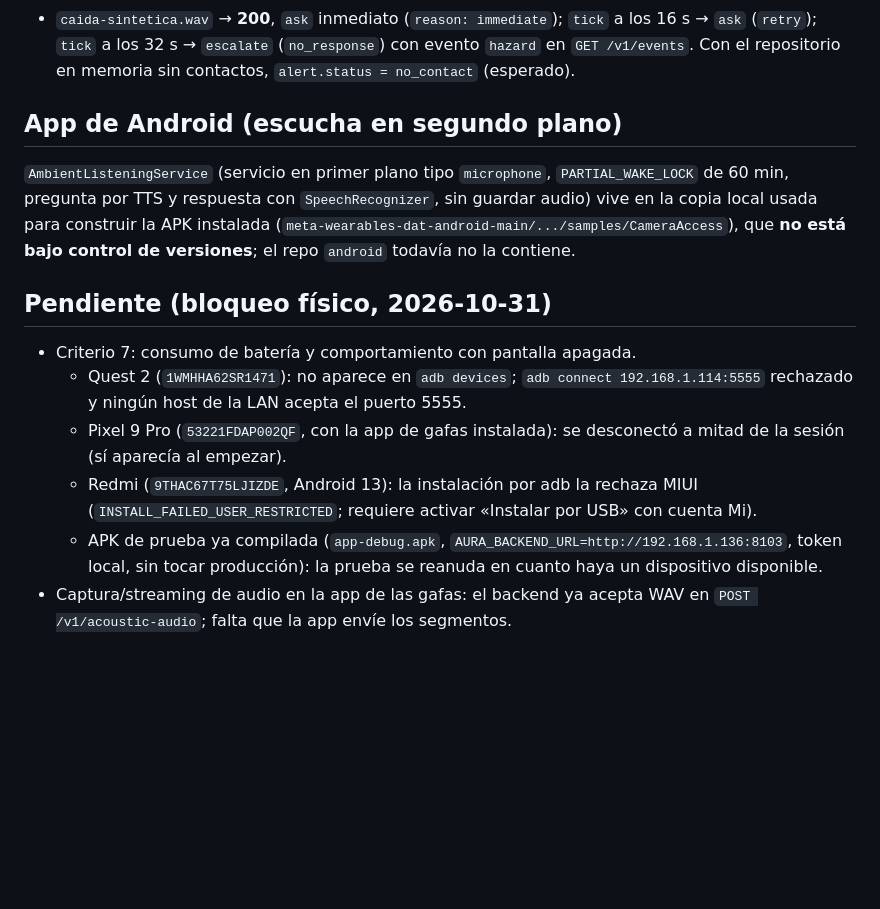
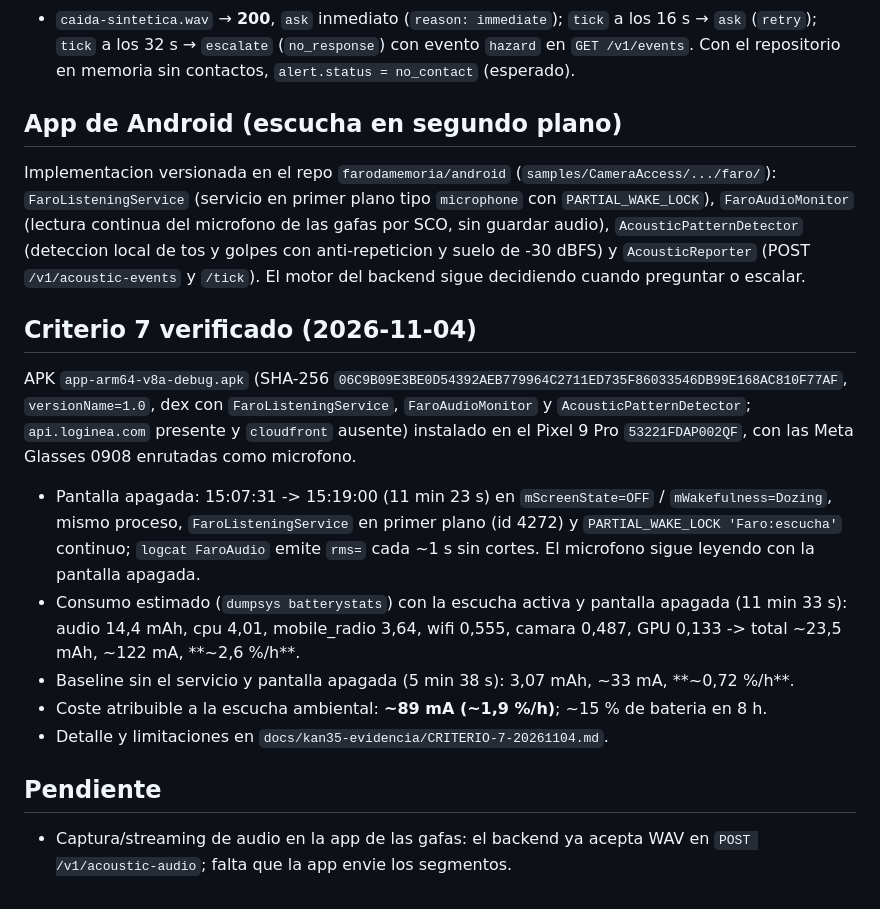
Before and after one commit to farodamemoria/aura-care, a Markdown page: docs/kan35-environmental-listening.md, the part around the change. Drawn GitHub-style; blank space fills up the shorter version.

Commit message:
KAN-35: criterio 7 verificado (pantalla apagada y consumo de bateria)

```diff
--- a/docs/kan35-environmental-listening.md
+++ b/docs/kan35-environmental-listening.md
@@ -85,25 +85,36 @@ Prueba HTTP real (uvicorn local, token `AURA_LOCAL_TOKEN`):
   `hazard` en `GET /v1/events`. Con el repositorio en memoria sin contactos,
   `alert.status = no_contact` (esperado).
 
+
 ## App de Android (escucha en segundo plano)
 
-`AmbientListeningService` (servicio en primer plano tipo `microphone`, `PARTIAL_WAKE_LOCK`
-de 60 min, pregunta por TTS y respuesta con `SpeechRecognizer`, sin guardar audio) vive en
-la copia local usada para construir la APK instalada
-(`meta-wearables-dat-android-main/.../samples/CameraAccess`), que **no está bajo control de
-versiones**; el repo `android` todavía no la contiene.
+Implementacion versionada en el repo `farodamemoria/android`
+(`samples/CameraAccess/.../faro/`): `FaroListeningService` (servicio en primer plano tipo
+`microphone` con `PARTIAL_WAKE_LOCK`), `FaroAudioMonitor` (lectura continua del microfono de
+las gafas por SCO, sin guardar audio), `AcousticPatternDetector` (deteccion local de tos y
+golpes con anti-repeticion y suelo de -30 dBFS) y `AcousticReporter` (POST
+`/v1/acoustic-events` y `/tick`). El motor del backend sigue decidiendo cuando preguntar o
+escalar.
 
-## Pendiente (bloqueo físico, 2026-10-31)
+## Criterio 7 verificado (2026-11-04)
 
-- Criterio 7: consumo de batería y comportamiento con pantalla apagada.
-  - Quest 2 (`1WMHHA62SR1471`): no aparece en `adb devices`; `adb connect
-    192.168.1.114:5555` rechazado y ningún host de la LAN acepta el puerto 5555.
-  - Pixel 9 Pro (`53221FDAP002QF`, con la app de gafas instalada): se desconectó a mitad
-    de la sesión (sí aparecía al empezar).
-  - Redmi (`9THAC67T75LJIZDE`, Android 13): la instalación por adb la rechaza MIUI
-    (`INSTALL_FAILED_USER_RESTRICTED`; requiere activar «Instalar por USB» con cuenta Mi).
-  - APK de prueba ya compilada (`app-debug.apk`, `AURA_BACKEND_URL=http://192.168.1.136:8103`,
-    token local, sin tocar producción): la prueba se reanuda en cuanto haya un dispositivo
-    disponible.
+APK `app-arm64-v8a-debug.apk` (SHA-256 `06C9B09E3BE0D54392AEB779964C2711ED735F86033546DB99E168AC810F77AF`,
+`versionName=1.0`, dex con `FaroListeningService`, `FaroAudioMonitor` y
+`AcousticPatternDetector`; `api.loginea.com` presente y `cloudfront` ausente) instalado en el
+Pixel 9 Pro `53221FDAP002QF`, con las Meta Glasses 0908 enrutadas como microfono.
+
+- Pantalla apagada: 15:07:31 -> 15:19:00 (11 min 23 s) en `mScreenState=OFF` /
+  `mWakefulness=Dozing`, mismo proceso, `FaroListeningService` en primer plano (id 4272) y
+  `PARTIAL_WAKE_LOCK 'Faro:escucha'` continuo; `logcat FaroAudio` emite `rms=` cada ~1 s sin
+  cortes. El microfono sigue leyendo con la pantalla apagada.
+- Consumo estimado (`dumpsys batterystats`) con la escucha activa y pantalla apagada
+  (11 min 33 s): audio 14,4 mAh, cpu 4,01, mobile_radio 3,64, wifi 0,555, camara 0,487,
+  GPU 0,133 -> total ~23,5 mAh, ~122 mA, **~2,6 %/h**.
+- Baseline sin el servicio y pantalla apagada (5 min 38 s): 3,07 mAh, ~33 mA, **~0,72 %/h**.
+- Coste atribuible a la escucha ambiental: **~89 mA (~1,9 %/h)**; ~15 % de bateria en 8 h.
+- Detalle y limitaciones en `docs/kan35-evidencia/CRITERIO-7-20261104.md`.
+
+## Pendiente
+
 - Captura/streaming de audio en la app de las gafas: el backend ya acepta WAV en
-  `POST /v1/acoustic-audio`; falta que la app envíe los segmentos.
+  `POST /v1/acoustic-audio`; falta que la app envie los segmentos.
```
Also changed, not shown: docs/kan35-evidencia/CRITERIO-7-20261104.md (added, +78 -0 lines).
